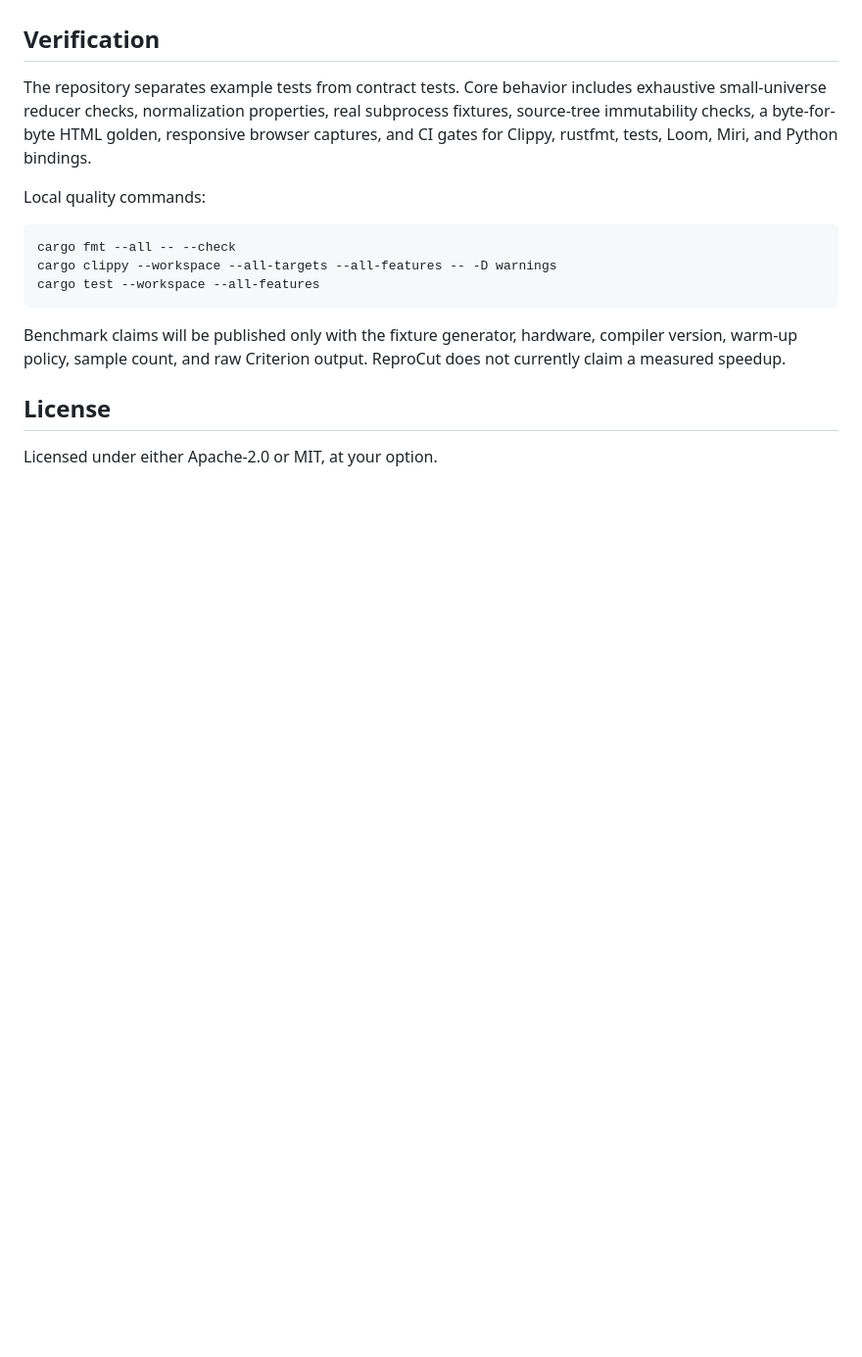
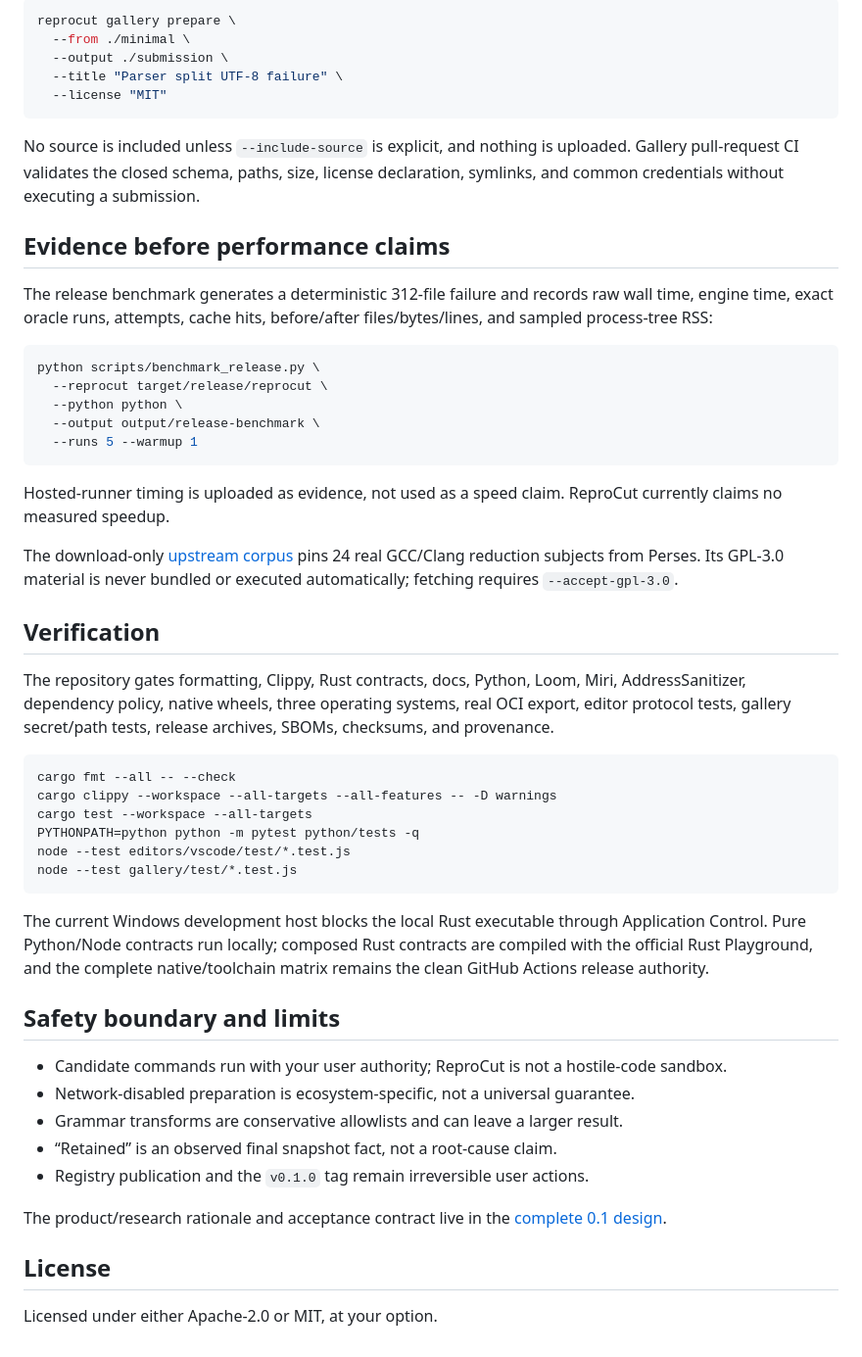
Before and after one commit to emirhuseynrmx/reprocut, a Markdown page: README.md, the part around the change printed below. Shown: that part at 98% size. GitHub-like rendering; blank space fills up the shorter version.

````diff
--- a/README.md
+++ b/README.md
@@ -106,17 +172,68 @@ The complete product and implementation rationale lives in [the design specifica
+```console
+reprocut gallery prepare \
+  --from ./minimal \
+  --output ./submission \
+  --title "Parser split UTF-8 failure" \
+  --license "MIT"
+```
+
+No source is included unless `--include-source` is explicit, and nothing is
+uploaded. Gallery pull-request CI validates the closed schema, paths, size,
+license declaration, symlinks, and common credentials without executing a
+submission.
+
+## Evidence before performance claims
+
+The release benchmark generates a deterministic 312-file failure and records
+raw wall time, engine time, exact oracle runs, attempts, cache hits, before/after
+files/bytes/lines, and sampled process-tree RSS:
+
+```console
+python scripts/benchmark_release.py \
+  --reprocut target/release/reprocut \
+  --python python \
+  --output output/release-benchmark \
+  --runs 5 --warmup 1
+```
+
+Hosted-runner timing is uploaded as evidence, not used as a speed claim. ReproCut
+currently claims no measured speedup.
+
+The download-only [upstream corpus](benchmarks/upstream-corpus.json) pins 24 real
+GCC/Clang reduction subjects from Perses. Its GPL-3.0 material is never bundled
+or executed automatically; fetching requires `--accept-gpl-3.0`.
 
 ## Verification
 
-The repository separates example tests from contract tests. Core behavior includes exhaustive small-universe reducer checks, normalization properties, real subprocess fixtures, source-tree immutability checks, a byte-for-byte HTML golden, responsive browser captures, and CI gates for Clippy, rustfmt, tests, Loom, Miri, and Python bindings.
+The repository gates formatting, Clippy, Rust contracts, docs, Python, Loom,
+Miri, AddressSanitizer, dependency policy, native wheels, three operating
+systems, real OCI export, editor protocol tests, gallery secret/path tests,
+release archives, SBOMs, checksums, and provenance.
 
-Local quality commands:
-
-```sh
+```console
 cargo fmt --all -- --check
 cargo clippy --workspace --all-targets --all-features -- -D warnings
-cargo test --workspace --all-features
+cargo test --workspace --all-targets
+PYTHONPATH=python python -m pytest python/tests -q
+node --test editors/vscode/test/*.test.js
+node --test gallery/test/*.test.js
 ```
 
-Benchmark claims will be published only with the fixture generator, hardware, compiler version, warm-up policy, sample count, and raw Criterion output. ReproCut does not currently claim a measured speedup.
+The current Windows development host blocks the local Rust executable through
+Application Control. Pure Python/Node contracts run locally; composed Rust
+contracts are compiled with the official Rust Playground, and the complete
+native/toolchain matrix remains the clean GitHub Actions release authority.
+
+## Safety boundary and limits
+
+- Candidate commands run with your user authority; ReproCut is not a hostile-code sandbox.
+- Network-disabled preparation is ecosystem-specific, not a universal guarantee.
+- Grammar transforms are conservative allowlists and can leave a larger result.
+- “Retained” is an observed final snapshot fact, not a root-cause claim.
+- Registry publication and the `v0.1.0` tag remain irreversible user actions.
+
+The product/research rationale and acceptance contract live in the
+[complete 0.1 design](docs/superpowers/specs/2026-08-11-reprocut-complete-0.1-design.md).
 
 ## License
 
````
Also changed, not shown: other parts of README.md (+143 -77 lines), docs/launch/CHECKLIST.md (added, +34 -0 lines), docs/launch/DEMO_SCRIPT.md (added, +13 -0 lines), docs/launch/HACKER_NEWS.md (added, +50 -0 lines), assets/reprocut-demo.gif, 3 other files.
